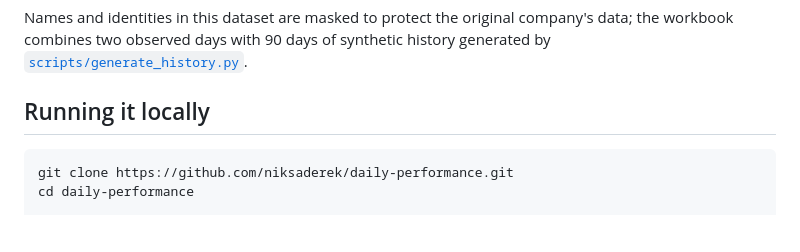
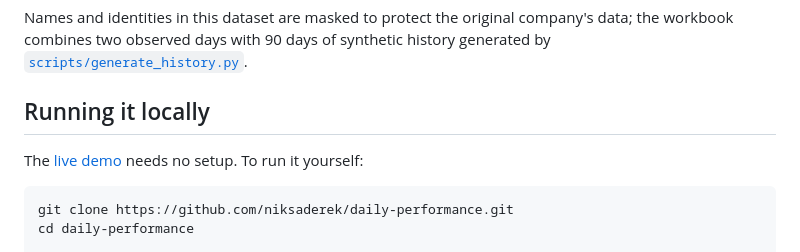
Before and after one commit to niksaderek/daily-performance, a Markdown page: README.md, the part around one of its changes. Rendered like a GitHub page; blank space fills up the shorter version.

Commit message:
Link the live dashboard from the README
Co-Authored-By: Claude Opus 5 <noreply@anthropic.com>

````diff
--- a/README.md
+++ b/README.md
@@ -67,6 +69,9 @@ the workbook combines two observed days with 90 days of synthetic history genera
 
 ## Running it locally
 
+The [live demo](https://daily-performance-demo.streamlit.app/) needs no setup. To run it
+yourself:
+
 ```bash
 git clone https://github.com/niksaderek/daily-performance.git
 cd daily-performance
````
Also changed, not shown: other parts of README.md (+3 -1 lines).
